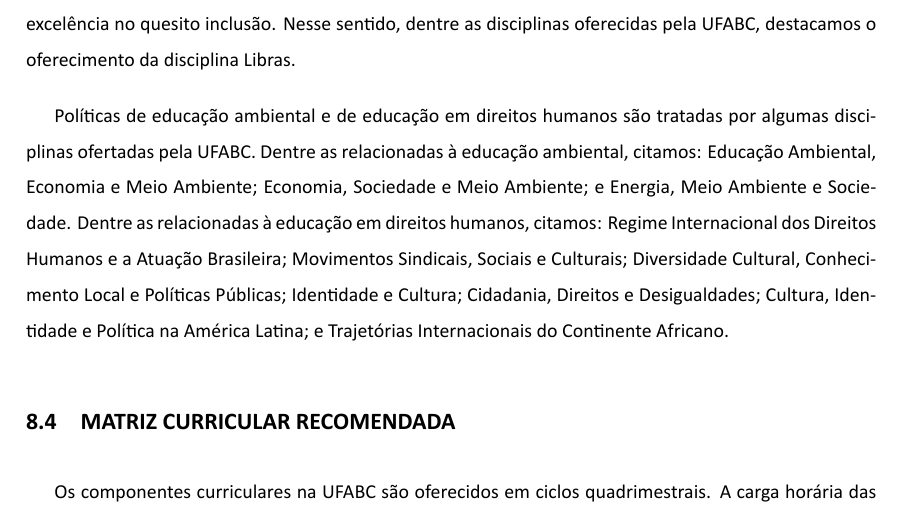
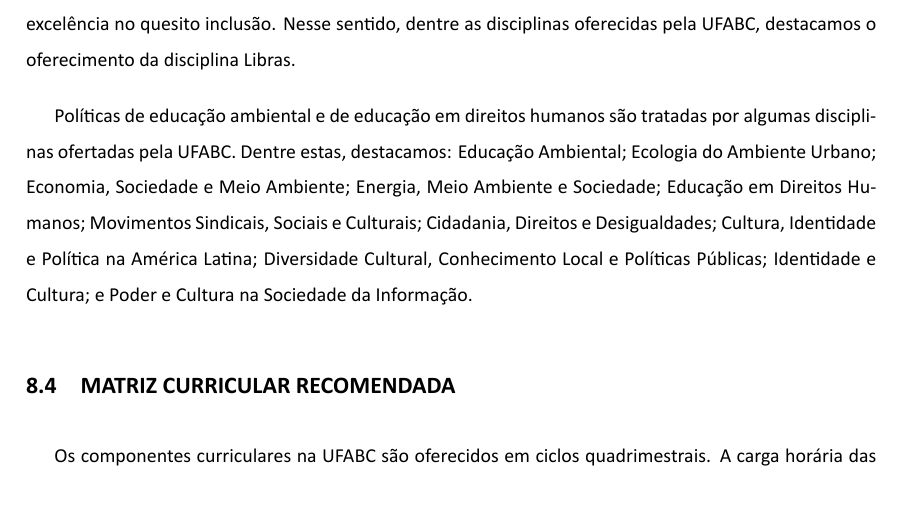
Before and after one commit to jpellegrini/PPC-BCC-2023, a LaTeX document (ppc-bcc.tex, which reads capitulos/8-organizacao-curricular.tex): part of page 22 of 55, cut so that both start at the same text. Compiled offline with XeLaTeX.

Commit message:
Ajuste em citação de disciplinas
Conforme orientação da Prograd

```diff
--- a/capitulos/8-organizacao-curricular.tex
+++ b/capitulos/8-organizacao-curricular.tex
@@ -421,15 +421,18 @@ oferecimento da disciplina Libras.
 
 Políticas de educação ambiental e de educação em direitos humanos são tratadas
 por algumas disciplinas ofertadas pela UFABC.
-Dentre as relacionadas à educação ambiental, citamos: Educação Ambiental,
-Economia e Meio Ambiente; Economia, Sociedade e Meio Ambiente; e Energia, Meio
-Ambiente e Sociedade.
-Dentre as relacionadas à educação em direitos humanos, citamos: Regime
-Internacional dos Direitos Humanos e a Atuação Brasileira; Movimentos
-Sindicais, Sociais e Culturais; Diversidade Cultural, Conhecimento Local e
-Políticas Públicas; Identidade e Cultura; Cidadania, Direitos e Desigualdades;
-Cultura, Identidade e Política na América Latina; e Trajetórias Internacionais
-do Continente Africano.
+Dentre estas, destacamos:
+Educação Ambiental;
+Ecologia do Ambiente Urbano;
+Economia, Sociedade e Meio Ambiente;
+Energia, Meio Ambiente e Sociedade;
+Educação em Direitos Humanos;
+Movimentos Sindicais, Sociais e Culturais;
+Cidadania, Direitos e Desigualdades;
+Cultura, Identidade e Política na América Latina;
+Diversidade Cultural, Conhecimento Local e Políticas Públicas;
+Identidade e Cultura; e
+Poder e Cultura na Sociedade da Informação.
 
 
 
```
